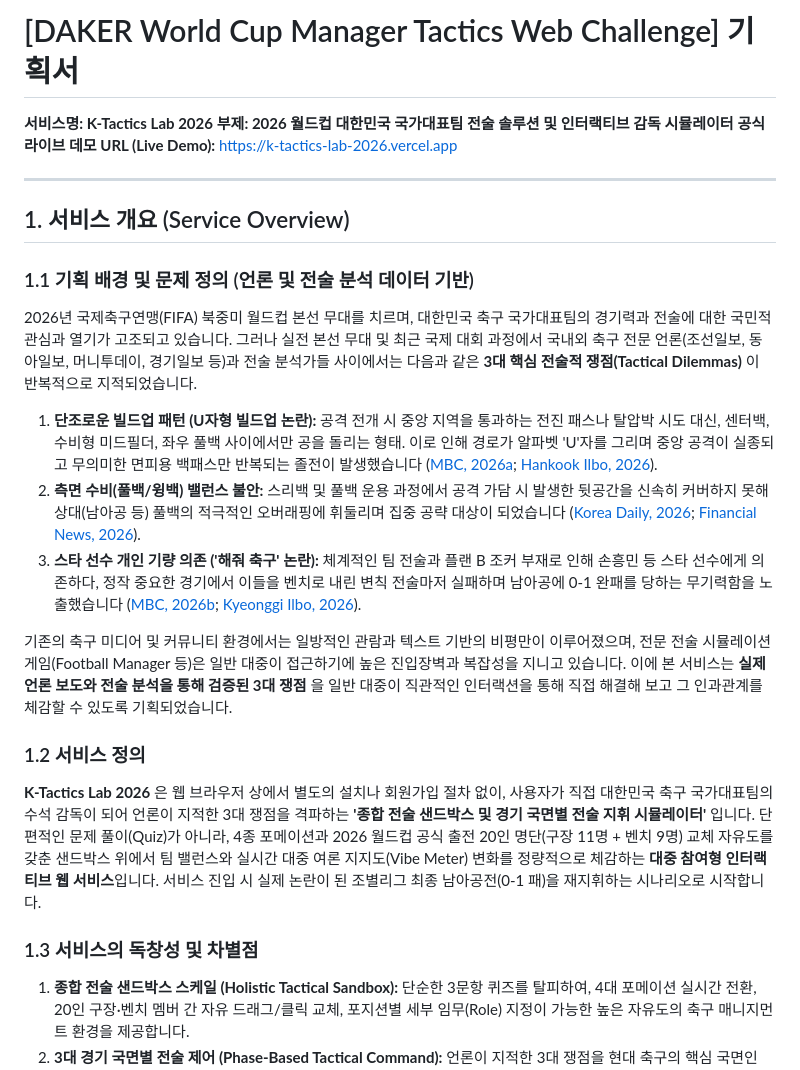
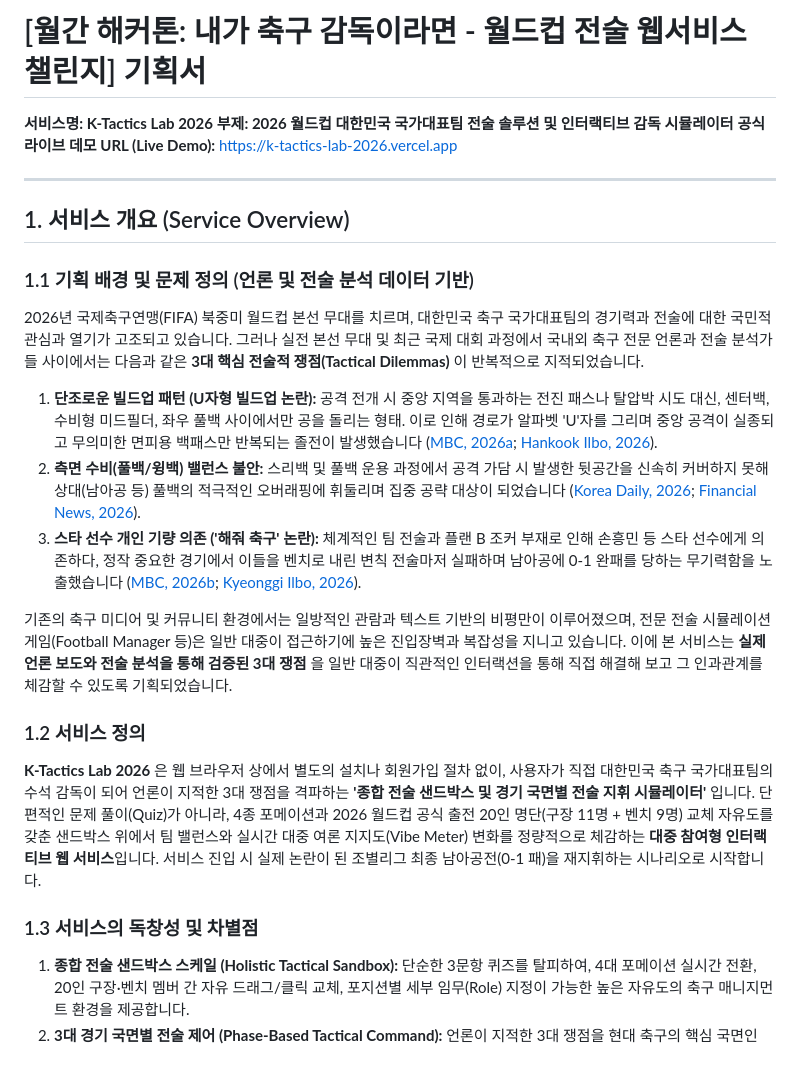
Before and after one commit to liminal-cipher/k-tactics-lab-2026, a Markdown page: PROPOSAL.md, the part around one of its changes. GitHub-like rendering.

```diff
--- a/PROPOSAL.md
+++ b/PROPOSAL.md
@@ -1,4 +1,5 @@
-# [DAKER World Cup Manager Tactics Web Challenge] 기획서
+# [월간 해커톤: 내가 축구 감독이라면 - 월드컵 전술 웹서비스 챌린지] 기획서
+
 **서비스명: K-Tactics Lab 2026**
 **부제: 2026 월드컵 대한민국 국가대표팀 전술 솔루션 및 인터랙티브 감독 시뮬레이터**
 **공식 라이브 데모 URL (Live Demo):** https://k-tactics-lab-2026.vercel.app
@@ -8,19 +9,21 @@
 ## 1. 서비스 개요 (Service Overview)
 
 ### 1.1 기획 배경 및 문제 정의 (언론 및 전술 분석 데이터 기반)
-2026년 국제축구연맹(FIFA) 북중미 월드컵 본선 무대를 치르며, 대한민국 축구 국가대표팀의 경기력과 전술에 대한 국민적 관심과 열기가 고조되고 있습니다. 그러나 실전 본선 무대 및 최근 국제 대회 과정에서 국내외 축구 전문 언론(조선일보, 동아일보, 머니투데이, 경기일보 등)과 전술 분석가들 사이에서는 다음과 같은 **3대 핵심 전술적 쟁점(Tactical Dilemmas)** 이 반복적으로 지적되었습니다.
+
+2026년 국제축구연맹(FIFA) 북중미 월드컵 본선 무대를 치르며, 대한민국 축구 국가대표팀의 경기력과 전술에 대한 국민적 관심과 열기가 고조되고 있습니다. 그러나 실전 본선 무대 및 최근 국제 대회 과정에서 국내외 축구 전문 언론과 전술 분석가들 사이에서는 다음과 같은 **3대 핵심 전술적 쟁점(Tactical Dilemmas)** 이 반복적으로 지적되었습니다.
 
 1. **단조로운 빌드업 패턴 (U자형 빌드업 논란):** 공격 전개 시 중앙 지역을 통과하는 전진 패스나 탈압박 시도 대신, 센터백, 수비형 미드필더, 좌우 풀백 사이에서만 공을 돌리는 형태. 이로 인해 경로가 알파벳 'U'자를 그리며 중앙 공격이 실종되고 무의미한 면피용 백패스만 반복되는 졸전이 발생했습니다 ([MBC, 2026a](https://imnews.imbc.com/replay/2026/nwdesk/article/6833724_37004.html); [Hankook Ilbo, 2026](https://www.hankookilbo.com/news/article/A2026062608010004313)).
 2. **측면 수비(풀백/윙백) 밸런스 불안:** 스리백 및 풀백 운용 과정에서 공격 가담 시 발생한 뒷공간을 신속히 커버하지 못해 상대(남아공 등) 풀백의 적극적인 오버래핑에 휘둘리며 집중 공략 대상이 되었습니다 ([Korea Daily, 2026](https://www.koreadaily.com/article/20260625003112534); [Financial News, 2026](https://www.fnnews.com/news/202606251312188929)).
 3. **스타 선수 개인 기량 의존 ('해줘 축구' 논란):** 체계적인 팀 전술과 플랜 B 조커 부재로 인해 손흥민 등 스타 선수에게 의존하다, 정작 중요한 경기에서 이들을 벤치로 내린 변칙 전술마저 실패하며 남아공에 0-1 완패를 당하는 무기력함을 노출했습니다 ([MBC, 2026b](https://imnews.imbc.com/news/2026/sports/article/6832790_36946.html); [Kyeonggi Ilbo, 2026](https://www.kyeonggi.com/article/20260626580030)).
 
-
 기존의 축구 미디어 및 커뮤니티 환경에서는 일방적인 관람과 텍스트 기반의 비평만이 이루어졌으며, 전문 전술 시뮬레이션 게임(Football Manager 등)은 일반 대중이 접근하기에 높은 진입장벽과 복잡성을 지니고 있습니다. 이에 본 서비스는 **실제 언론 보도와 전술 분석을 통해 검증된 3대 쟁점** 을 일반 대중이 직관적인 인터랙션을 통해 직접 해결해 보고 그 인과관계를 체감할 수 있도록 기획되었습니다.
 
 ### 1.2 서비스 정의
+
 **K-Tactics Lab 2026** 은 웹 브라우저 상에서 별도의 설치나 회원가입 절차 없이, 사용자가 직접 대한민국 축구 국가대표팀의 수석 감독이 되어 언론이 지적한 3대 쟁점을 격파하는 **'종합 전술 샌드박스 및 경기 국면별 전술 지휘 시뮬레이터'** 입니다. 단편적인 문제 풀이(Quiz)가 아니라, 4종 포메이션과 2026 월드컵 공식 출전 20인 명단(구장 11명 + 벤치 9명) 교체 자유도를 갖춘 샌드박스 위에서 팀 밸런스와 실시간 대중 여론 지지도(Vibe Meter) 변화를 정량적으로 체감하는 **대중 참여형 인터랙티브 웹 서비스**입니다. 서비스 진입 시 실제 논란이 된 조별리그 최종 남아공전(0-1 패)을 재지휘하는 시나리오로 시작합니다.
 
 ### 1.3 서비스의 독창성 및 차별점
+
 1. **종합 전술 샌드박스 스케일 (Holistic Tactical Sandbox):** 단순한 3문항 퀴즈를 탈피하여, 4대 포메이션 실시간 전환, 20인 구장·벤치 멤버 간 자유 드래그/클릭 교체, 포지션별 세부 임무(Role) 지정이 가능한 높은 자유도의 축구 매니지먼트 환경을 제공합니다.
 2. **3대 경기 국면별 전술 제어 (Phase-Based Tactical Command):** 언론이 지적한 3대 쟁점을 현대 축구의 핵심 국면인 **▲① 공격 전개 및 빌드업, ▲② 측면 수비 및 경기 운영 밸런스, ▲③ 후반 플랜 B 및 위기관리** 로 구조화하여, 4대 전술 다이얼(템포·공격 루트·압박 강도·경기 성향)과 하프타임 교체 예약으로 지휘하는 전문적이고 직관적인 경험을 선사합니다.
 3. **디바이스 맞춤형 조작 체계 (Hybrid Interaction):** 데스크톱 환경에서는 직관적인 마우스 드래그 앤 드롭(Drag & Drop)을, 모바일 및 터치스크린 환경에서는 클릭 기반의 선택 및 맞교환(Click-to-Swap) 인터랙션을 지원하여 어떠한 기기에서도 완벽한 조작성을 보장합니다.
```
Also changed, not shown: other parts of PROPOSAL.md (+75 -60 lines).
